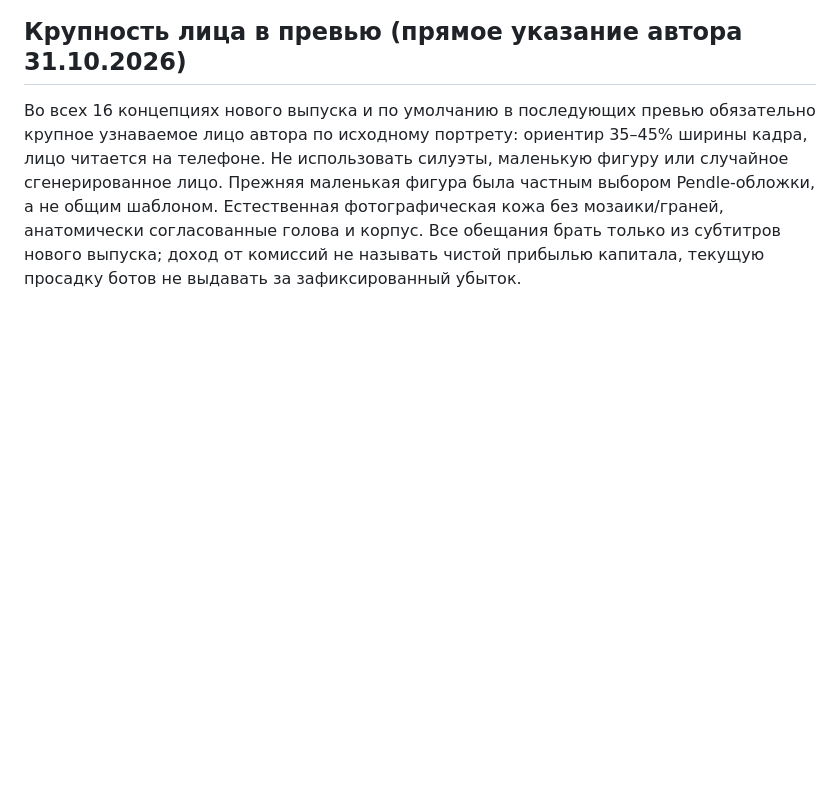
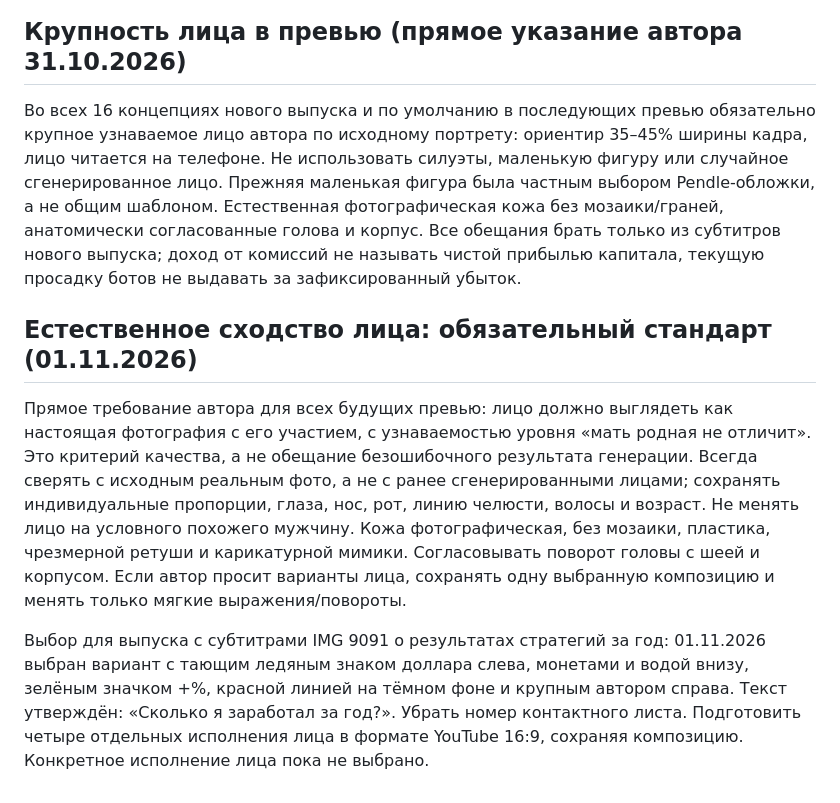
Before and after one commit to GithubRavilS/strc, a Markdown page: THUMBNAIL_STRATEGY.md, the part around the change. Rendered like a GitHub page; blank space fills up the shorter version.

Commit message:
Save photographic face likeness standard and year review thumbnail selection

```diff
--- a/THUMBNAIL_STRATEGY.md
+++ b/THUMBNAIL_STRATEGY.md
@@ -344,3 +344,10 @@ CTR — не отдельная цель. Упаковка должна прив
 ## Крупность лица в превью (прямое указание автора 31.10.2026)
 
 Во всех 16 концепциях нового выпуска и по умолчанию в последующих превью обязательно крупное узнаваемое лицо автора по исходному портрету: ориентир 35–45% ширины кадра, лицо читается на телефоне. Не использовать силуэты, маленькую фигуру или случайное сгенерированное лицо. Прежняя маленькая фигура была частным выбором Pendle-обложки, а не общим шаблоном. Естественная фотографическая кожа без мозаики/граней, анатомически согласованные голова и корпус. Все обещания брать только из субтитров нового выпуска; доход от комиссий не называть чистой прибылью капитала, текущую просадку ботов не выдавать за зафиксированный убыток.
+
+
+## Естественное сходство лица: обязательный стандарт (01.11.2026)
+
+Прямое требование автора для всех будущих превью: лицо должно выглядеть как настоящая фотография с его участием, с узнаваемостью уровня «мать родная не отличит». Это критерий качества, а не обещание безошибочного результата генерации. Всегда сверять с исходным реальным фото, а не с ранее сгенерированными лицами; сохранять индивидуальные пропорции, глаза, нос, рот, линию челюсти, волосы и возраст. Не менять лицо на условного похожего мужчину. Кожа фотографическая, без мозаики, пластика, чрезмерной ретуши и карикатурной мимики. Согласовывать поворот головы с шеей и корпусом. Если автор просит варианты лица, сохранять одну выбранную композицию и менять только мягкие выражения/повороты.
+
+Выбор для выпуска с субтитрами IMG 9091 о результатах стратегий за год: 01.11.2026 выбран вариант с тающим ледяным знаком доллара слева, монетами и водой внизу, зелёным значком +%, красной линией на тёмном фоне и крупным автором справа. Текст утверждён: «Сколько я заработал за год?». Убрать номер контактного листа. Подготовить четыре отдельных исполнения лица в формате YouTube 16:9, сохраняя композицию. Конкретное исполнение лица пока не выбрано.
```
